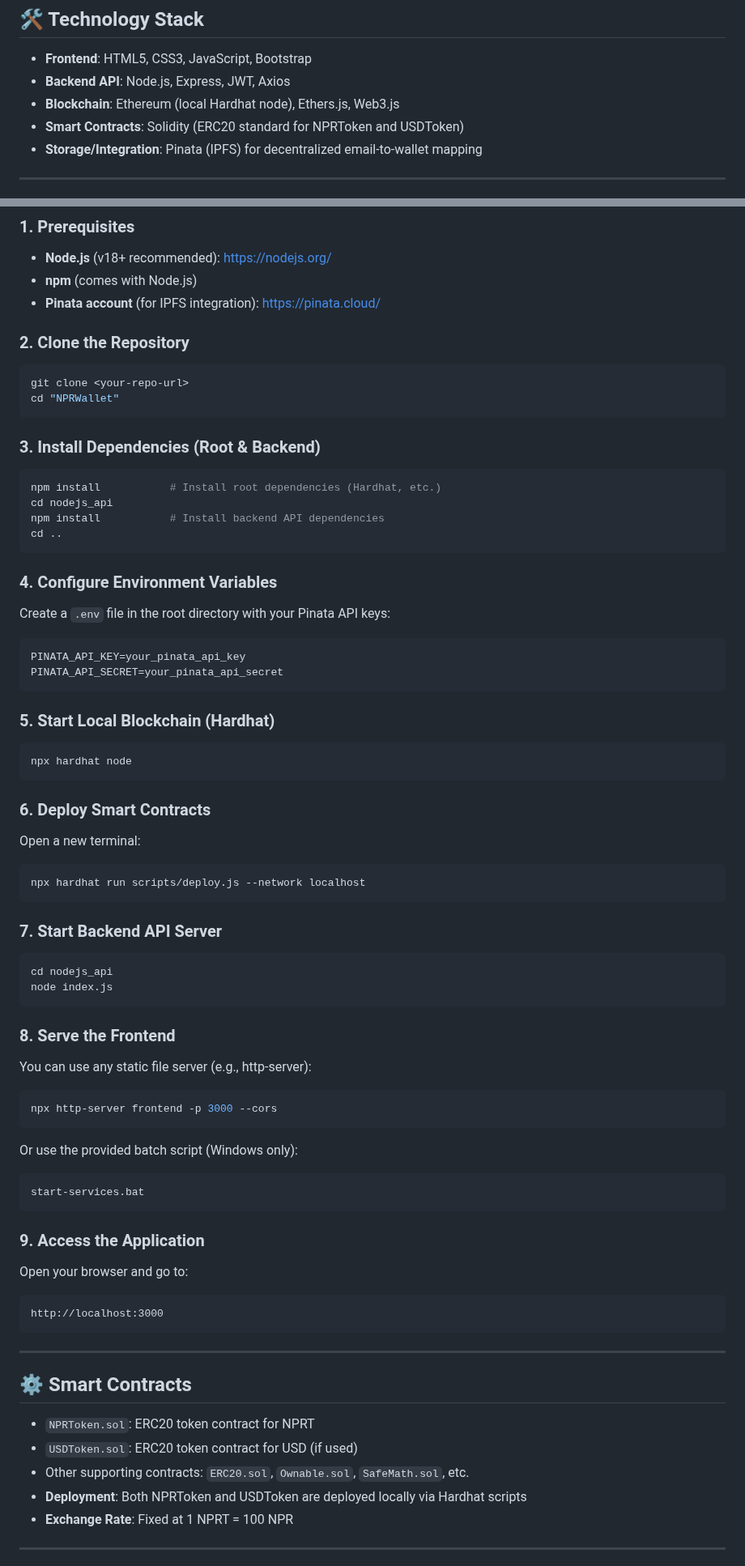
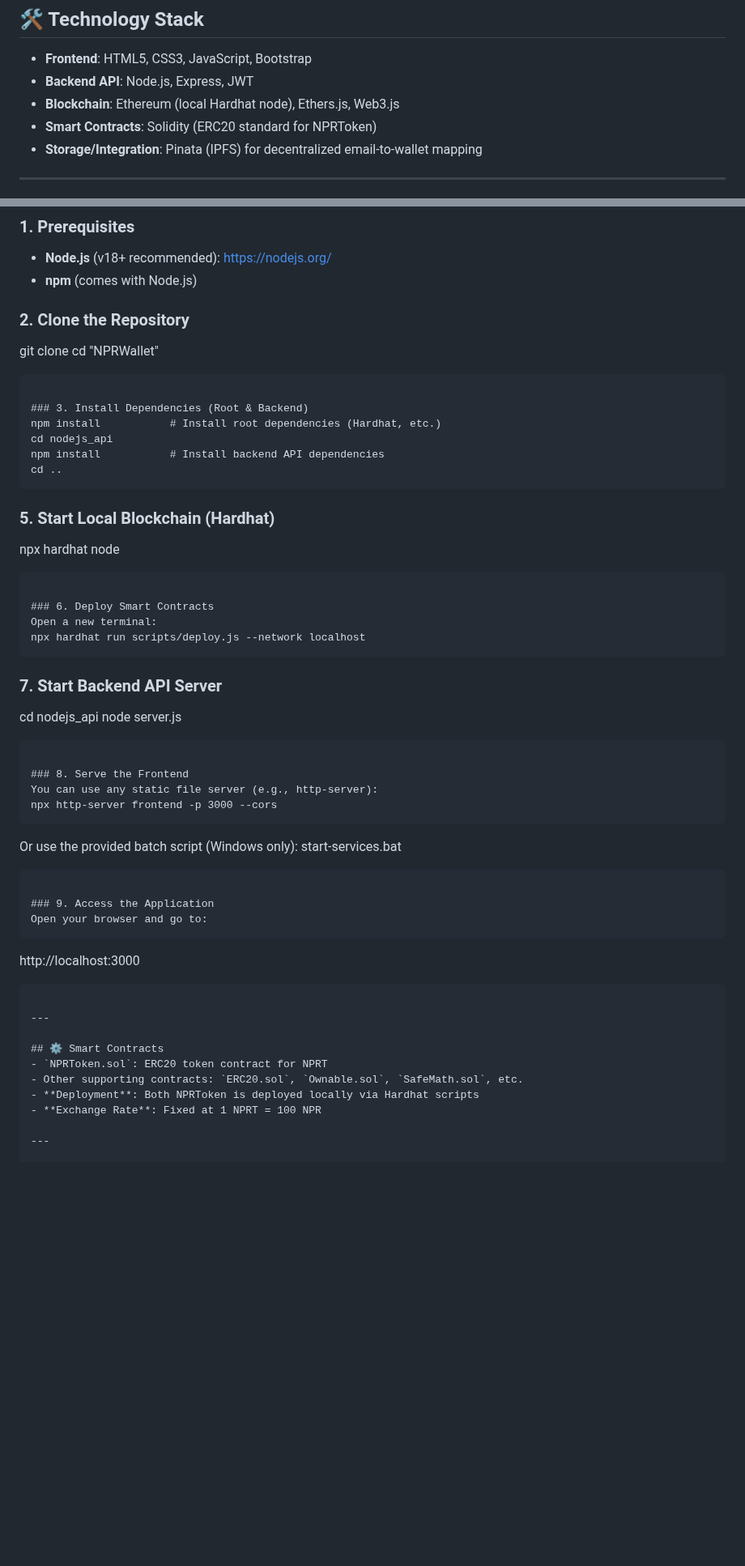
Before and after one commit to bL0ckN1nj4/BlockchainWallet, a Markdown page: README.md, 2 parts joined by grey strips. Shown at 81% size. Drawn GitHub-style; blank space fills up the shorter version.

````diff
--- a/README.md
+++ b/README.md
@@ -20,9 +20,9 @@ NPRWallet is a full-stack blockchain-based digital wallet that enables users to
 ## 🛠️ Technology Stack
 
 - **Frontend**: HTML5, CSS3, JavaScript, Bootstrap
-- **Backend API**: Node.js, Express, JWT, Axios
+- **Backend API**: Node.js, Express, JWT
 - **Blockchain**: Ethereum (local Hardhat node), Ethers.js, Web3.js
-- **Smart Contracts**: Solidity (ERC20 standard for NPRToken and USDToken)
+- **Smart Contracts**: Solidity (ERC20 standard for NPRToken)
 - **Storage/Integration**: Pinata (IPFS) for decentralized email-to-wallet mapping
 
 ---
@@ -51,53 +51,38 @@ NPRWallet/
 ### 1. Prerequisites
 - **Node.js** (v18+ recommended): https://nodejs.org/
 - **npm** (comes with Node.js)
-- **Pinata account** (for IPFS integration): https://pinata.cloud/
 
 ### 2. Clone the Repository
-```shell
 git clone <your-repo-url>
 cd "NPRWallet"
 ```
 
 ### 3. Install Dependencies (Root & Backend)
-```shell
 npm install           # Install root dependencies (Hardhat, etc.)
 cd nodejs_api
 npm install           # Install backend API dependencies
 cd ..
 ```
 
-### 4. Configure Environment Variables
-Create a `.env` file in the root directory with your Pinata API keys:
-```
-PINATA_API_KEY=your_pinata_api_key
-PINATA_API_SECRET=your_pinata_api_secret
-```
-
 ### 5. Start Local Blockchain (Hardhat)
-```shell
 npx hardhat node
 ```
 
 ### 6. Deploy Smart Contracts
 Open a new terminal:
-```shell
 npx hardhat run scripts/deploy.js --network localhost
 ```
 
 ### 7. Start Backend API Server
-```shell
 cd nodejs_api
-node index.js
+node server.js
 ```
 
 ### 8. Serve the Frontend
 You can use any static file server (e.g., http-server):
-```shell
 npx http-server frontend -p 3000 --cors
 ```
 Or use the provided batch script (Windows only):
-```shell
 start-services.bat
 ```
 
@@ -111,9 +96,8 @@ http://localhost:3000
 
 ## ⚙️ Smart Contracts
 - `NPRToken.sol`: ERC20 token contract for NPRT
-- `USDToken.sol`: ERC20 token contract for USD (if used)
 - Other supporting contracts: `ERC20.sol`, `Ownable.sol`, `SafeMath.sol`, etc.
-- **Deployment**: Both NPRToken and USDToken are deployed locally via Hardhat scripts
+- **Deployment**: Both NPRToken is deployed locally via Hardhat scripts
 - **Exchange Rate**: Fixed at 1 NPRT = 100 NPR
 
 ---
````
Also changed, not shown: other parts of README.md (+0 -1 lines).
